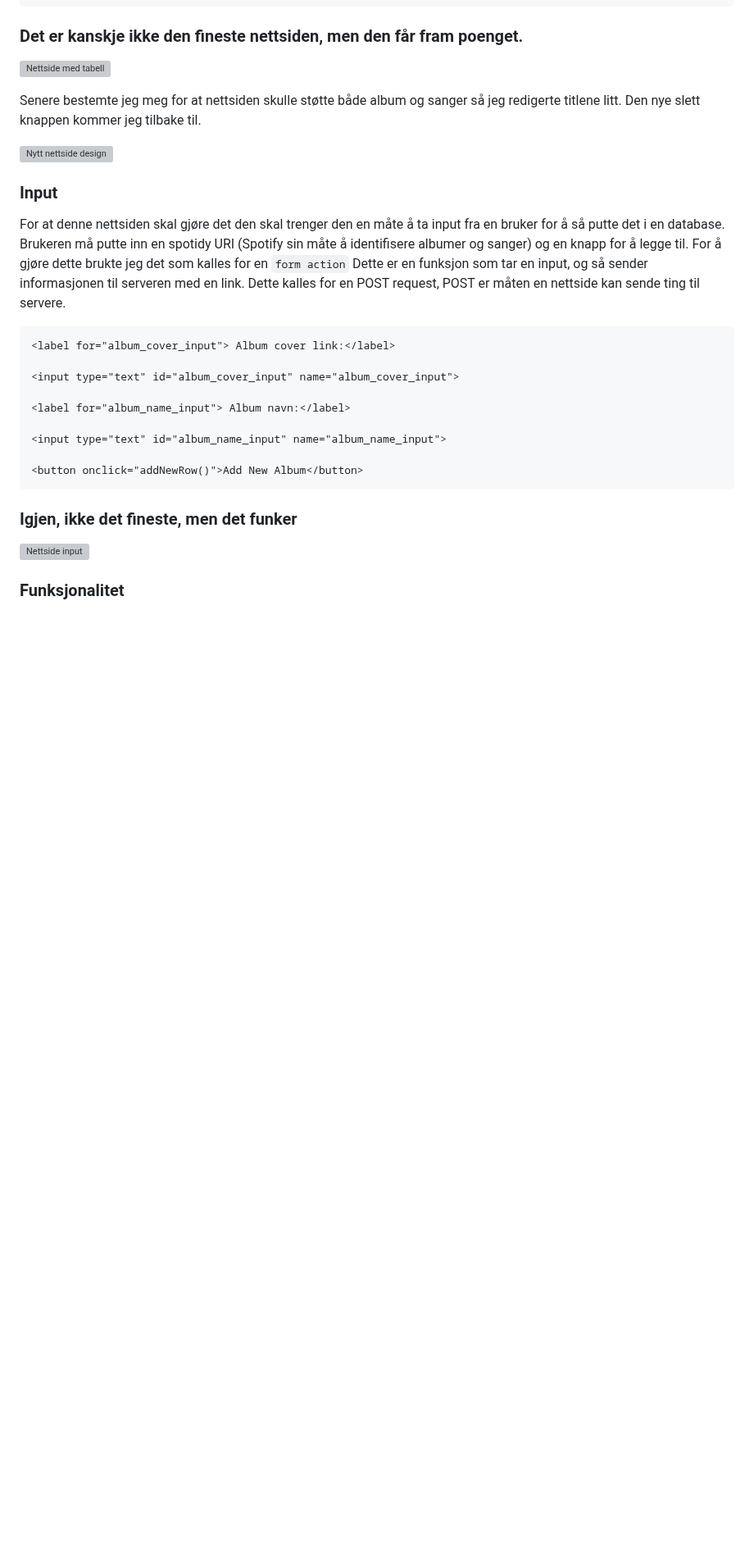
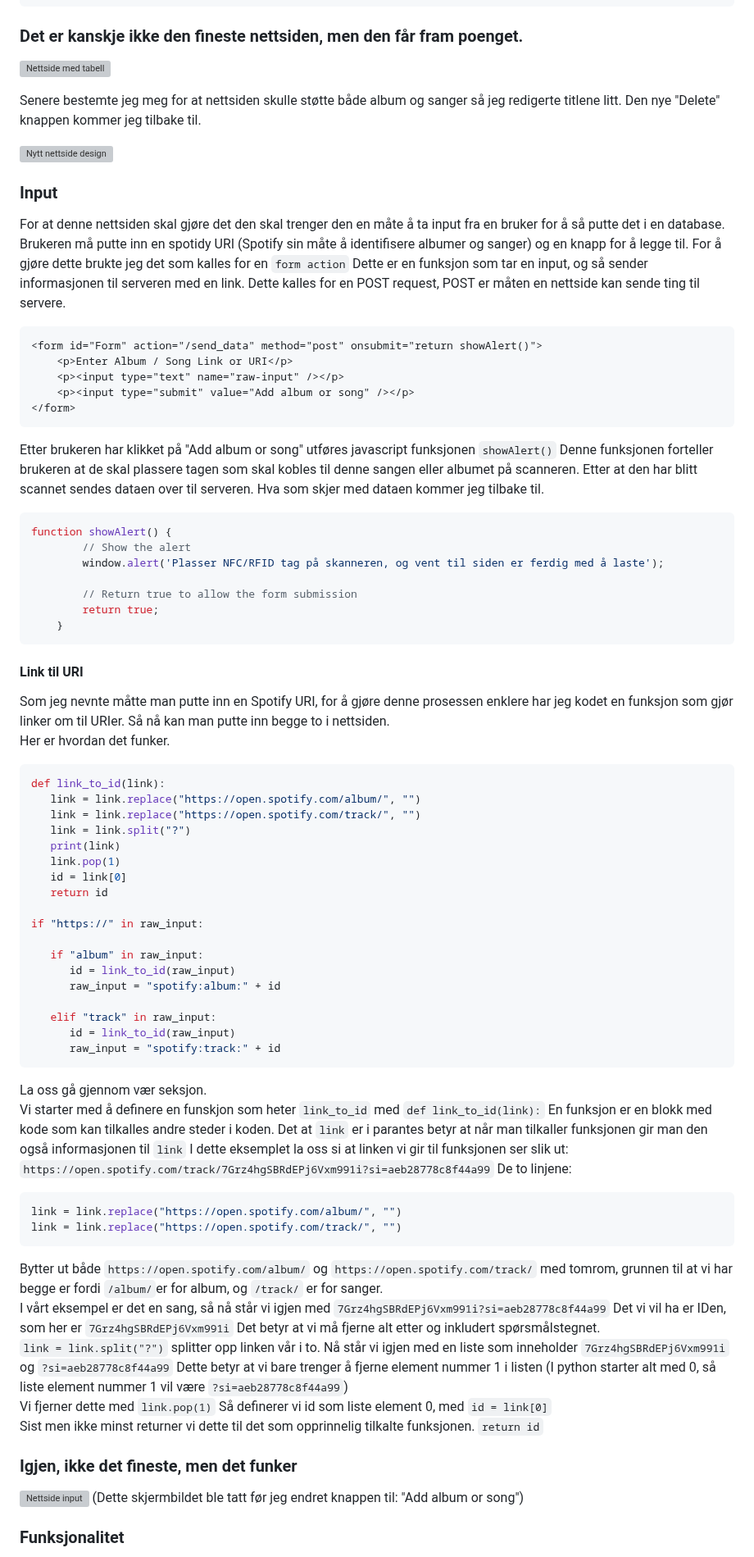
Before and after one commit to simen64/Design-og-redesign, a Markdown page: NFC-musikkspiller /logg.md, the part around one of its changes. Shown at 82% size. Rendered like a GitHub page; blank space fills up the shorter version; grey boxes are pictures that could not be loaded.

Commit message:
URi to link

````diff
--- a/NFC-musikkspiller /logg.md
+++ b/NFC-musikkspiller /logg.md
@@ -192,7 +192,7 @@ Igjen så var ikke dette så veldig vanskelig:
 
 ![Nettside med tabell](https://github.com/simen64/Design-og-redesign/blob/efcd7c3f0cea810994046d6398d68d4006d614df/NFC-musikkspiller%20/Bilder/Nettside_tabell.png)
 
-Senere bestemte jeg meg for at nettsiden skulle støtte både album og sanger så jeg redigerte titlene litt. Den nye slett knappen kommer jeg tilbake til.
+Senere bestemte jeg meg for at nettsiden skulle støtte både album og sanger så jeg redigerte titlene litt. Den nye "Delete" knappen kommer jeg tilbake til.
 
 ![Nytt nettside design](https://github.com/simen64/Design-og-redesign/blob/d7908f4cdbdf0de4cb119cf444a9f5163ef35dfc/NFC-musikkspiller%20/Bilder/newest_website_design.png)
 
@@ -202,18 +202,64 @@ For at denne nettsiden skal gjøre det den skal trenger den en måte å ta input
 Brukeren må putte inn en spotidy URI (Spotify sin måte å identifisere albumer og sanger) og en knapp for å legge til.
 For å gjøre dette brukte jeg det som kalles for en `form action` Dette er en funksjon som tar en input, og så sender informasjonen til serveren med en link. Dette kalles for en POST request, POST er måten en nettside kan sende ting til servere.
 ```html
-<label for="album_cover_input"> Album cover link:</label>
+<form id="Form" action="/send_data" method="post" onsubmit="return showAlert()">
+    <p>Enter Album / Song Link or URI</p>
+    <p><input type="text" name="raw-input" /></p>
+    <p><input type="submit" value="Add album or song" /></p>
+</form>
+```
+Etter brukeren har klikket på "Add album or song" utføres javascript funksjonen `showAlert()` Denne funksjonen forteller brukeren at de skal plassere tagen som skal kobles til denne sangen eller albumet på scanneren. Etter at den har blitt scannet sendes dataen over til serveren. Hva som skjer med dataen kommer jeg tilbake til.
+```javascript
+function showAlert() {
+        // Show the alert
+        window.alert('Plasser NFC/RFID tag på skanneren, og vent til siden er ferdig med å laste');
 
-<input type="text" id="album_cover_input" name="album_cover_input">
+        // Return true to allow the form submission
+        return true;
+    }
+```
 
-<label for="album_name_input"> Album navn:</label>
+#### Link til URI
+Som jeg nevnte måtte man putte inn en Spotify URI, for å gjøre denne prosessen enklere har jeg kodet en funksjon som gjør linker om til URIer. Så nå kan man putte inn begge to i nettsiden.
+Her er hvordan det funker.
 
-<input type="text" id="album_name_input" name="album_name_input">
+```python
+def link_to_id(link):
+   link = link.replace("https://open.spotify.com/album/", "")
+   link = link.replace("https://open.spotify.com/track/", "")
+   link = link.split("?")
+   print(link)
+   link.pop(1)
+   id = link[0]
+   return id
 
-<button onclick="addNewRow()">Add New Album</button>
+if "https://" in raw_input:
+
+   if "album" in raw_input:
+      id = link_to_id(raw_input)
+      raw_input = "spotify:album:" + id
+
+   elif "track" in raw_input:
+      id = link_to_id(raw_input)
+      raw_input = "spotify:track:" + id
 ```
+La oss gå gjennom vær seksjon.
+Vi starter med å definere en funskjon som heter `link_to_id` med `def link_to_id(link):` En funksjon er en blokk med kode som kan tilkalles andre steder i koden. Det at `link` er i parantes betyr at når man tilkaller funksjonen gir man den også informasjonen til `link` I dette eksemplet la oss si at linken vi gir til funksjonen ser slik ut: `https://open.spotify.com/track/7Grz4hgSBRdEPj6Vxm991i?si=aeb28778c8f44a99`
+De to linjene:
+```python
+link = link.replace("https://open.spotify.com/album/", "")
+link = link.replace("https://open.spotify.com/track/", "")
+```
+Bytter ut både `https://open.spotify.com/album/` og `https://open.spotify.com/track/` med tomrom, grunnen til at vi har begge er fordi `/album/`er for album, og `/track/` er for sanger.
+I vårt eksempel er det en sang, så nå står vi igjen med `7Grz4hgSBRdEPj6Vxm991i?si=aeb28778c8f44a99` Det vi vil ha er IDen, som her er `7Grz4hgSBRdEPj6Vxm991i` Det betyr at vi må fjerne alt etter og inkludert spørsmålstegnet.
+`link = link.split("?")` splitter opp linken vår i to. Nå står vi igjen med en liste som inneholder `7Grz4hgSBRdEPj6Vxm991i` og `?si=aeb28778c8f44a99` Dette betyr at vi bare trenger å fjerne element nummer 1 i listen (I python starter alt med 0, så liste element nummer 1 vil være `?si=aeb28778c8f44a99`)
+Vi fjerner dette med `link.pop(1)`
+Så definerer vi id som liste element 0, med `id = link[0]`
+Sist men ikke minst returner vi dette til det som opprinnelig tilkalte funksjonen. `return id`
+
 ### Igjen, ikke det fineste, men det funker
 ![Nettside input](https://github.com/simen64/Design-og-redesign/blob/2ae3e525a9f1c3b587786947fbb12024ea22d071/NFC-musikkspiller%20/Bilder/nettside-input.png)
+(Dette skjermbildet ble tatt før jeg endret knappen til: "Add album or song")
 
 ### Funksjonalitet
 
````
Also changed, not shown: other parts of NFC-musikkspiller /logg.md (+1 -1 lines).
